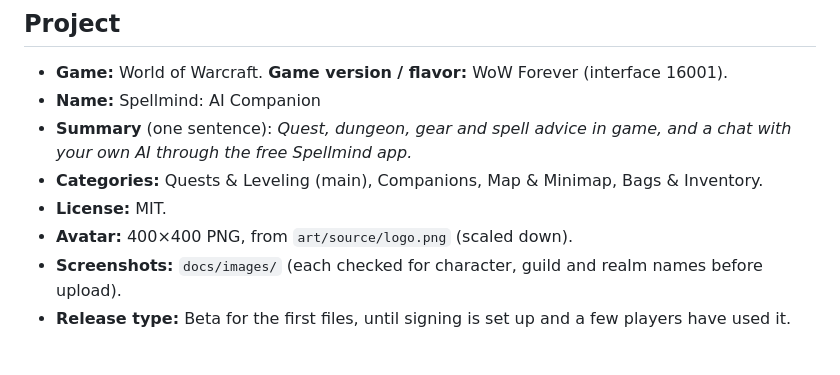
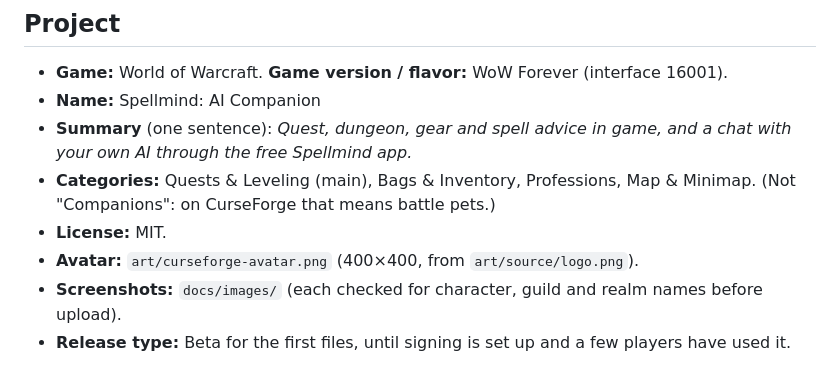
Before and after one commit to jcouser/spellmind, a Markdown page: docs/curseforge.md, the part around the change. GitHub-like rendering.

Commit message:
CurseForge: the 400x400 avatar; categories without Companions (battle pets there)
Co-Authored-By: Claude Opus 5.5 <noreply@anthropic.com>

```diff
--- a/docs/curseforge.md
+++ b/docs/curseforge.md
@@ -7,9 +7,9 @@ What to fill in on CurseForge for the addon, and the rules it has to follow. The
 - **Game:** World of Warcraft. **Game version / flavor:** WoW Forever (interface 16001).
 - **Name:** Spellmind: AI Companion
 - **Summary** (one sentence): *Quest, dungeon, gear and spell advice in game, and a chat with your own AI through the free Spellmind app.*
-- **Categories:** Quests & Leveling (main), Companions, Map & Minimap, Bags & Inventory.
+- **Categories:** Quests & Leveling (main), Bags & Inventory, Professions, Map & Minimap. (Not "Companions": on CurseForge that means battle pets.)
 - **License:** MIT.
-- **Avatar:** 400×400 PNG, from `art/source/logo.png` (scaled down).
+- **Avatar:** `art/curseforge-avatar.png` (400×400, from `art/source/logo.png`).
 - **Screenshots:** `docs/images/` (each checked for character, guild and realm names before upload).
 - **Release type:** Beta for the first files, until signing is set up and a few players have used it.
 
```
Also changed, not shown: art/curseforge-avatar.png (added).
